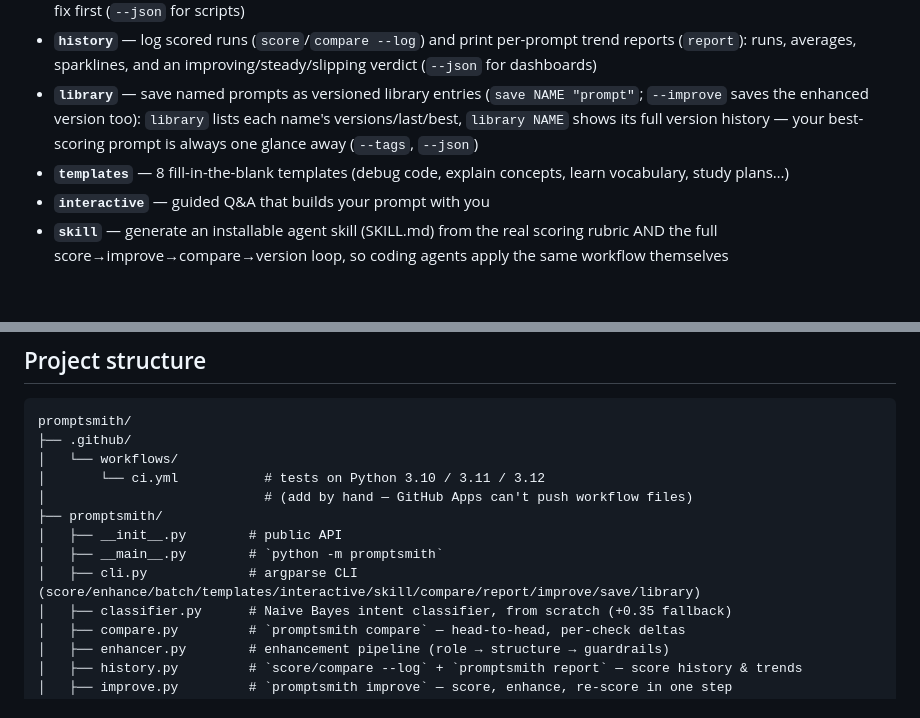
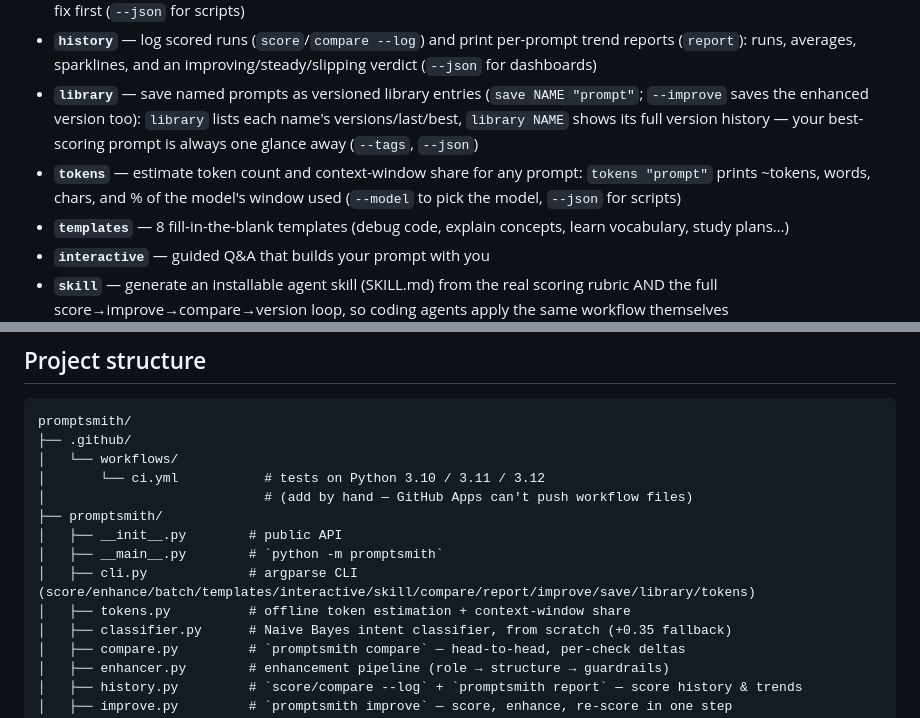
Before and after one commit to realhassanabbasi/promptsmith, a Markdown page: README.md, 2 parts joined by grey strips. GitHub-like rendering; blank space fills up the shorter version.

Commit message:
feat: token estimator — offline token count and context-window share (v1.9.0)

```diff
--- a/README.md
+++ b/README.md
@@ -25,6 +25,7 @@ Small vague prompts get small vague answers. PromptSmith applies the checklist e
 - **`compare`** — put two prompt versions head-to-head: scores, per-check deltas, a winner verdict, and what the loser should fix first (`--json` for scripts)
 - **`history`** — log scored runs (`score`/`compare --log`) and print per-prompt trend reports (`report`): runs, averages, sparklines, and an improving/steady/slipping verdict (`--json` for dashboards)
 - **`library`** — save named prompts as versioned library entries (`save NAME "prompt"`; `--improve` saves the enhanced version too): `library` lists each name's versions/last/best, `library NAME` shows its full version history — your best-scoring prompt is always one glance away (`--tags`, `--json`)
+- **`tokens`** — estimate token count and context-window share for any prompt: `tokens "prompt"` prints ~tokens, words, chars, and % of the model's window used (`--model` to pick the model, `--json` for scripts)
 - **`templates`** — 8 fill-in-the-blank templates (debug code, explain concepts, learn vocabulary, study plans…)
 - **`interactive`** — guided Q&A that builds your prompt with you
 - **`skill`** — generate an installable agent skill (SKILL.md) from the real scoring rubric AND the full score→improve→compare→version loop, so coding agents apply the same workflow themselves
@@ -406,7 +407,8 @@ promptsmith/
 ├── promptsmith/
 │   ├── __init__.py        # public API
 │   ├── __main__.py        # `python -m promptsmith`
-│   ├── cli.py             # argparse CLI (score/enhance/batch/templates/interactive/skill/compare/report/improve/save/library)
+│   ├── cli.py             # argparse CLI (score/enhance/batch/templates/interactive/skill/compare/report/improve/save/library/tokens)
+│   ├── tokens.py          # offline token estimation + context-window share
 │   ├── classifier.py      # Naive Bayes intent classifier, from scratch (+0.35 fallback)
 │   ├── compare.py         # `promptsmith compare` — head-to-head, per-check deltas
 │   ├── enhancer.py        # enhancement pipeline (role → structure → guardrails)
```
